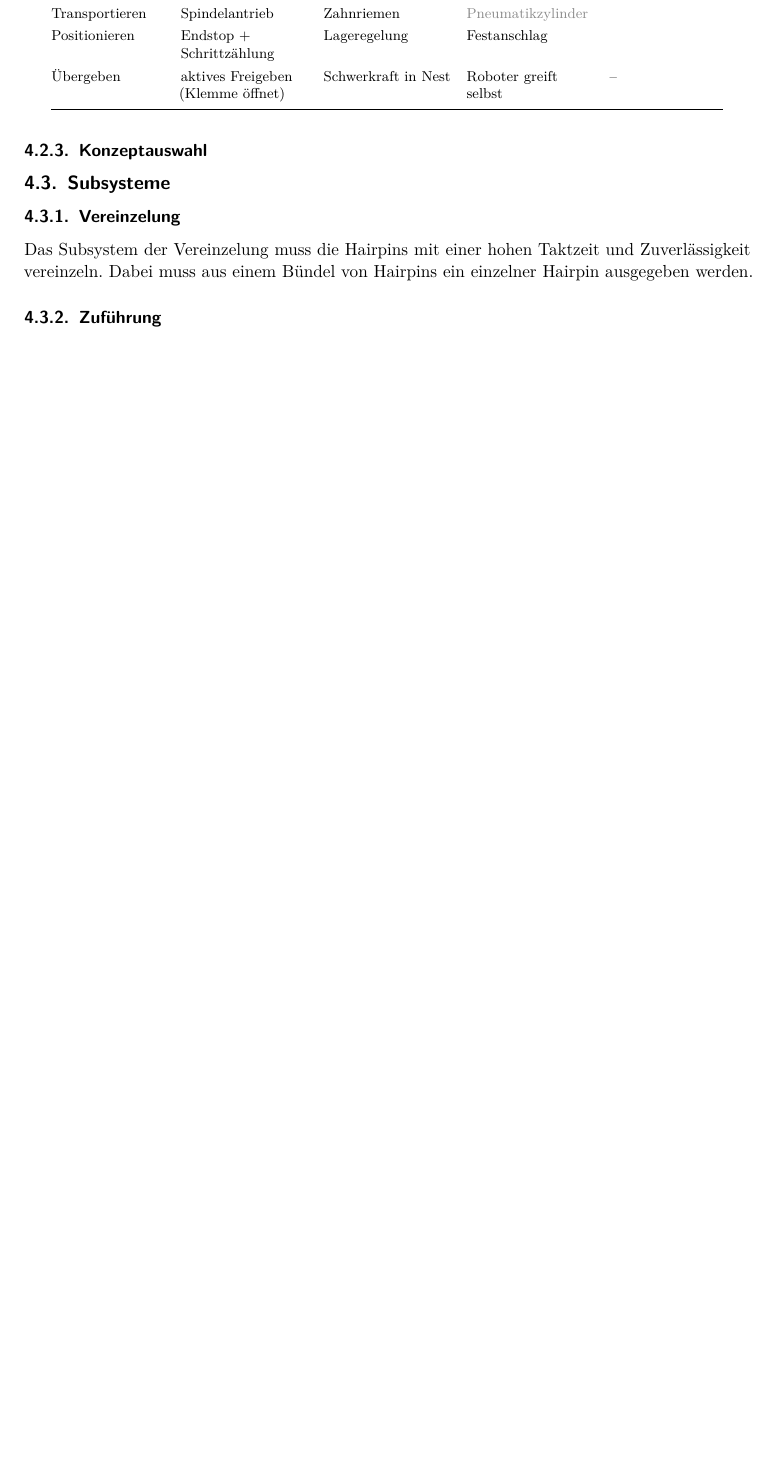
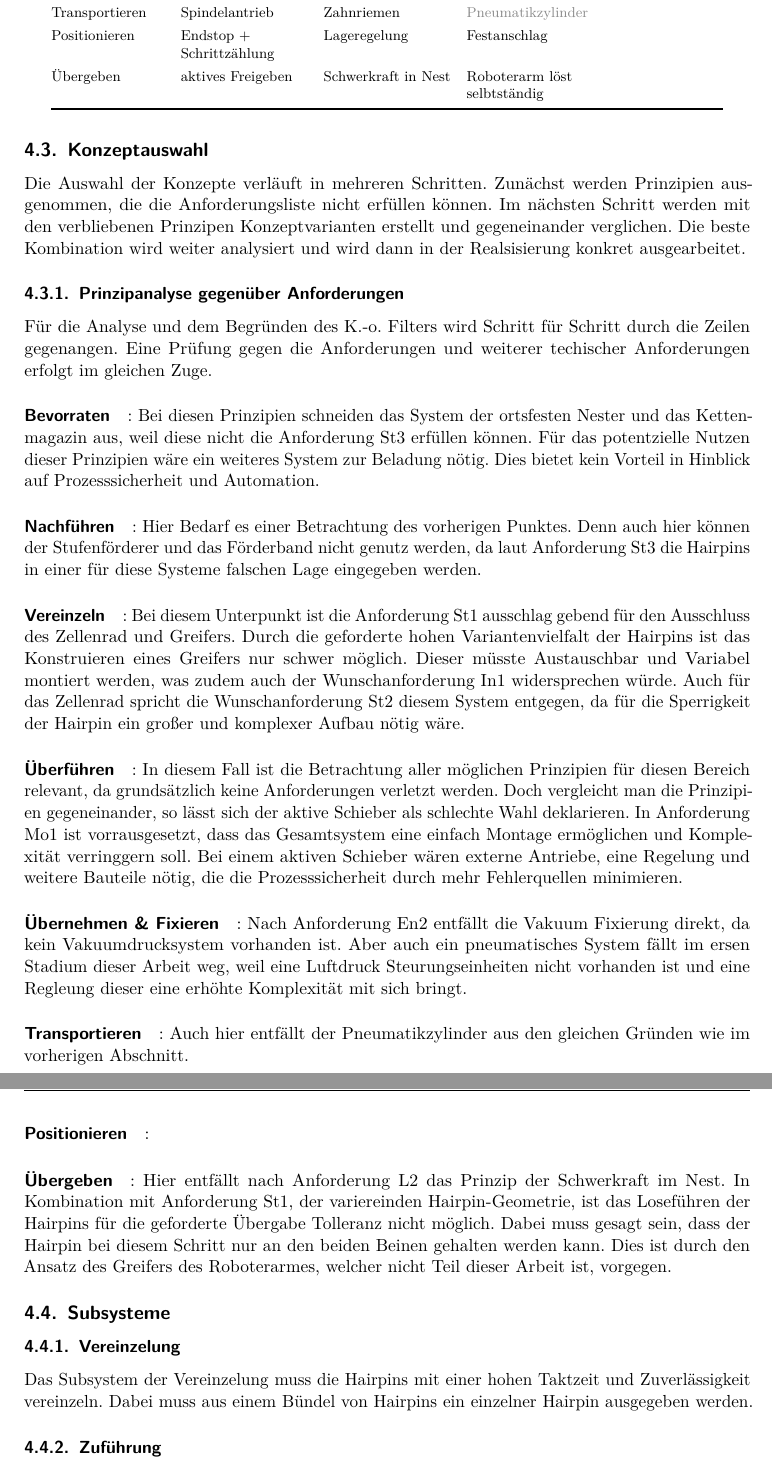
Before and after one commit to MoinMau/BA_Hairpin_Automation, a LaTeX thesis (Thesis/Vorlage.tex, which reads Thesis/docs/Konzept.tex): part of page 35 of 45 before the commit and two parts of pages 36 and 37 of 47 after it, the two joined at a grey line, cut so that both start at the same text, the shorter picture padded with empty space. The pictures show the PDF file Thesis/Vorlage.pdf that the author committed with the source.

Commit message:
Prinzip k.o.

```diff
--- a/Thesis/docs/Konzept.tex
+++ b/Thesis/docs/Konzept.tex
@@ -221,6 +228,3 @@ K.-o.-Filter ausgeschieden.}
 \bottomrule
 \endlastfoot
 
-Bevorraten     & Trichter / Hopper & Schachtmagazin & \ko{Vibrationstopf} & Reihenspeicher (hängend)\\
-Nachführen     & Schwerkraft & \ko{Vibration} & aktiver Schieber & Förderband\\
-Vereinzeln     & Trennschieber & Zellenrad & Sperrklinken (sequenziell) & Greifer\\
@@ -229,17 +236,51 @@ Vereinzeln     & Trennschieber & Zellenrad & Sperrklinken (sequenziell) & Greife
 Transportieren & Spindelantrieb & Zahnriemen & \ko{Pneumatikzylinder} & \\
 Positionieren  & Endstop + Schrittzählung & Lageregelung & Festanschlag & \\
-Übergeben      & aktives Freigeben (Klemme öffnet) & Schwerkraft in Nest & Roboter greift selbst & --\\
+Übergeben      & aktives Freigeben & Schwerkraft in Nest & Roboterarm löst selbtständig & \\
 
 \end{longtable}
 \endgroup
 
-\subsubsection{Konzeptauswahl}\label{sec:Konzeptauswahl}
-% FLIESSTEXT (selbst ausformulieren): pro kritischer Teilfunktion begründen,
-%  warum das gewählte Prinzip gegen die Anforderungsliste (4.1) gewinnt.
-%  z.B. Transport: Spindel+Schrittmotor erfüllt L2 (Wiederholgenauigkeit) und
-%  En1 besser als Pneumatik (schlechte Regelbarkeit in Zwischenlagen, vgl. 2.3.1).
-%
-%
+\subsection{Konzeptauswahl}\label{sec:Konzeptauswahl}
+Die Auswahl der Konzepte verläuft in mehreren Schritten. Zunächst werden Prinzipien ausgenommen, die die Anforderungsliste nicht
+erfüllen können. Im nächsten Schritt werden mit den verbliebenen Prinzipen Konzeptvarianten erstellt und gegeneinander verglichen.
+Die beste Kombination wird weiter analysiert und wird dann in der Realsisierung konkret ausgearbeitet.
+
+\subsubsection{Prinzipanalyse gegenüber Anforderungen}\label{sec:Prinzipanalyse}
+Für die Analyse und dem Begründen des K.-o. Filters wird Schritt für Schritt durch die Zeilen gegenangen. Eine Prüfung gegen die
+Anforderungen und weiterer techischer Anforderungen erfolgt im gleichen Zuge.
+
+\paragraph{Bevorraten}: Bei diesen Prinzipien schneiden das System der ortsfesten Nester und das Kettenmagazin aus, weil diese
+nicht die Anforderung St3 erfüllen können. Für das potentzielle Nutzen dieser Prinzipien wäre ein weiteres System zur Beladung
+nötig. Dies bietet kein Vorteil in Hinblick auf Prozesssicherheit und Automation.
+
+\paragraph{Nachführen}: Hier Bedarf es einer Betrachtung des vorherigen Punktes. Denn auch hier können der Stufenförderer und das
+Förderband nicht genutz werden, da laut Anforderung St3 die Hairpins in einer für diese Systeme falschen Lage eingegeben werden.
+
+\paragraph{Vereinzeln}: Bei diesem Unterpunkt ist die Anforderung St1 ausschlag gebend für den Ausschluss des Zellenrad und Greifers.
+Durch die geforderte hohen Variantenvielfalt der Hairpins ist das Konstruieren eines Greifers nur schwer möglich. Dieser müsste
+Austauschbar und Variabel montiert werden, was zudem auch der Wunschanforderung In1 widersprechen würde. Auch für das Zellenrad spricht
+die Wunschanforderung St2 diesem System entgegen, da für die Sperrigkeit der Hairpin ein großer und komplexer Aufbau nötig wäre.
+
+\paragraph{Überführen}: In diesem Fall ist die Betrachtung aller möglichen Prinzipien für diesen Bereich relevant, da grundsätzlich
+keine Anforderungen verletzt werden. Doch vergleicht man die Prinzipien gegeneinander, so lässt sich der aktive Schieber als schlechte
+Wahl deklarieren. In Anforderung Mo1 ist vorrausgesetzt, dass das Gesamtsystem eine einfach Montage ermöglichen und Komplexität
+verringgern soll. Bei einem aktiven Schieber wären externe Antriebe, eine Regelung und weitere Bauteile nötig, die die Prozesssicherheit
+durch mehr Fehlerquellen minimieren.
+
+\paragraph{Übernehmen \& Fixieren}: Nach Anforderung En2 entfällt die Vakuum Fixierung direkt, da kein Vakuumdrucksystem vorhanden
+ist. Aber auch ein pneumatisches System fällt im ersen Stadium dieser Arbeit weg, weil eine Luftdruck Steurungseinheiten nicht
+vorhanden ist und eine Regleung dieser eine erhöhte Komplexität mit sich bringt.
+
+\paragraph{Transportieren}: Auch hier entfällt der Pneumatikzylinder aus den gleichen Gründen wie im vorherigen Abschnitt.
+
+\paragraph{Positionieren}:
+
+\paragraph{Übergeben}: Hier entfällt nach Anforderung L2 das Prinzip der Schwerkraft im Nest. In Kombination mit Anforderung St1,
+der variereinden Hairpin-Geometrie, ist das Loseführen der Hairpins für die geforderte Übergabe Tolleranz nicht möglich. Dabei muss
+gesagt sein, dass der Hairpin bei diesem Schritt nur an den beiden Beinen gehalten werden kann. Dies ist durch den Ansatz des Greifers
+des Roboterarmes, welcher nicht Teil dieser Arbeit ist, vorgegen.
+
+
 \subsection{Subsysteme}\label{sec:Subsysteme}
 %
 \subsubsection{Vereinzelung}\label{sec:Vereinzelung}
```
Also changed, not shown: Thesis/Vorlage.pdf, Thesis/docs/Konzept.tex (18 more changed lines), 6 other files.
